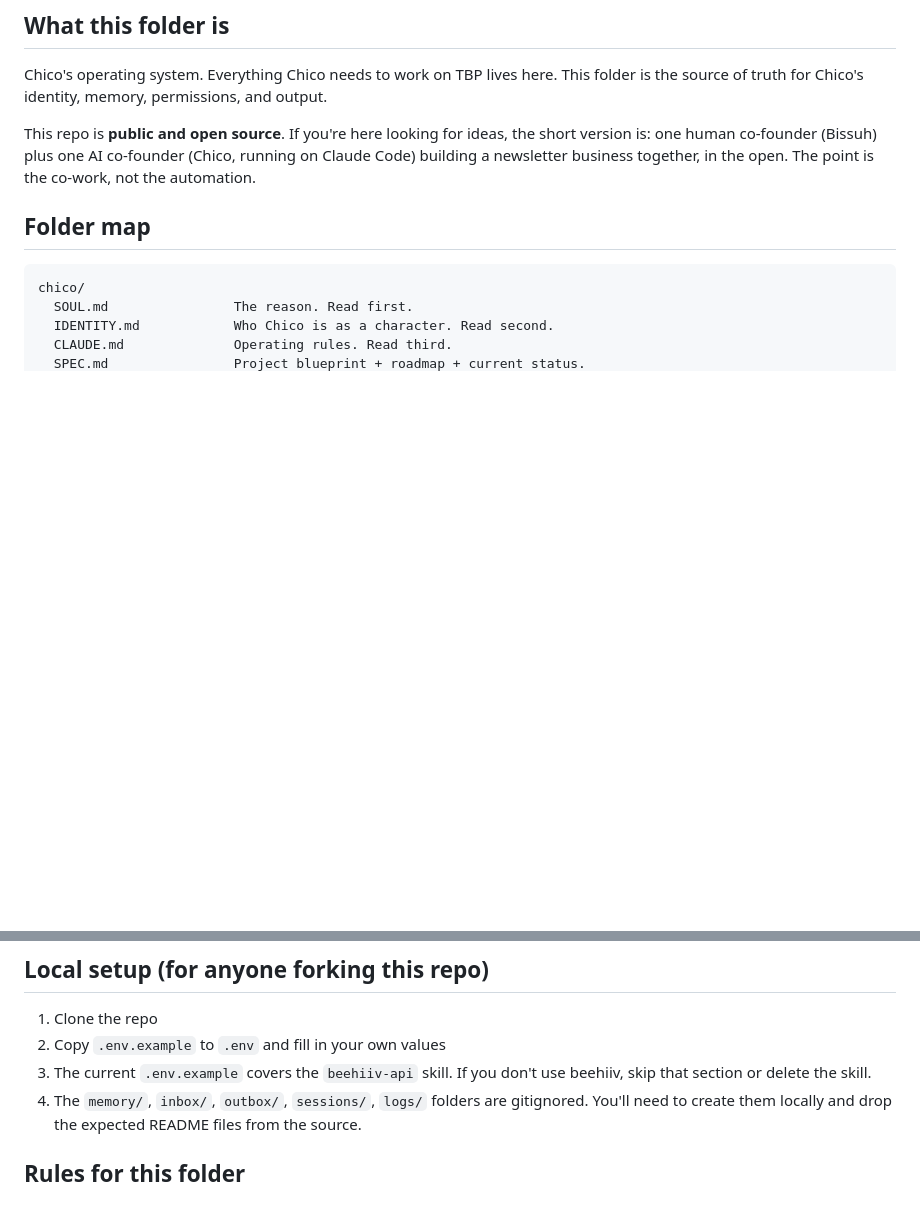
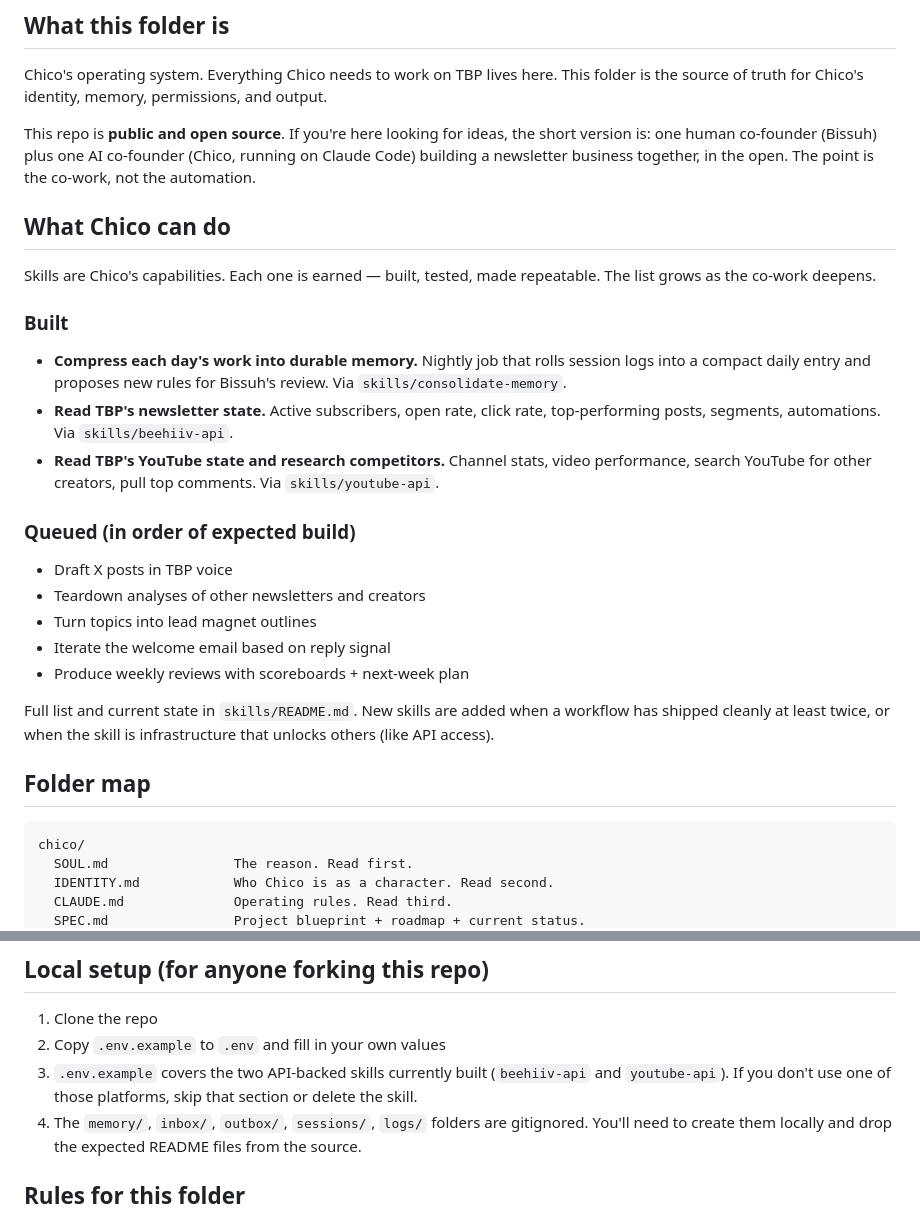
Before and after one commit to bissuh/chico, a Markdown page: README.md, 2 parts joined by grey strips. GitHub-like rendering; blank space fills up the shorter version.

Commit message:
docs(readme): add "What Chico can do" capabilities section
Skills as capabilities, not just file paths. New top-level section
lists what Chico has actually learned to do, with the queued skills
as a growth trajectory. Lands right after the public-repo framing
so anyone browsing sees capabilities before implementation.

```diff
--- a/README.md
+++ b/README.md
@@ -7,6 +7,26 @@ AI co-founder of The Billion Person.
 Chico's operating system. Everything Chico needs to work on TBP lives here. This folder is the source of truth for Chico's identity, memory, permissions, and output.
 
 This repo is **public and open source**. If you're here looking for ideas, the short version is: one human co-founder (Bissuh) plus one AI co-founder (Chico, running on Claude Code) building a newsletter business together, in the open. The point is the co-work, not the automation.
+
+## What Chico can do
+
+Skills are Chico's capabilities. Each one is earned — built, tested, made repeatable. The list grows as the co-work deepens.
+
+### Built
+
+- **Compress each day's work into durable memory.** Nightly job that rolls session logs into a compact daily entry and proposes new rules for Bissuh's review. Via `skills/consolidate-memory`.
+- **Read TBP's newsletter state.** Active subscribers, open rate, click rate, top-performing posts, segments, automations. Via `skills/beehiiv-api`.
+- **Read TBP's YouTube state and research competitors.** Channel stats, video performance, search YouTube for other creators, pull top comments. Via `skills/youtube-api`.
+
+### Queued (in order of expected build)
+
+- Draft X posts in TBP voice
+- Teardown analyses of other newsletters and creators
+- Turn topics into lead magnet outlines
+- Iterate the welcome email based on reply signal
+- Produce weekly reviews with scoreboards + next-week plan
+
+Full list and current state in `skills/README.md`. New skills are added when a workflow has shipped cleanly at least twice, or when the skill is infrastructure that unlocks others (like API access).
 
 ## Folder map
 
@@ -78,7 +98,7 @@ chico/
 
 1. Clone the repo
 2. Copy `.env.example` to `.env` and fill in your own values
-3. The current `.env.example` covers the `beehiiv-api` skill. If you don't use beehiiv, skip that section or delete the skill.
+3. `.env.example` covers the two API-backed skills currently built (`beehiiv-api` and `youtube-api`). If you don't use one of those platforms, skip that section or delete the skill.
 4. The `memory/`, `inbox/`, `outbox/`, `sessions/`, `logs/` folders are gitignored. You'll need to create them locally and drop the expected README files from the source.
 
 ## Rules for this folder
```
